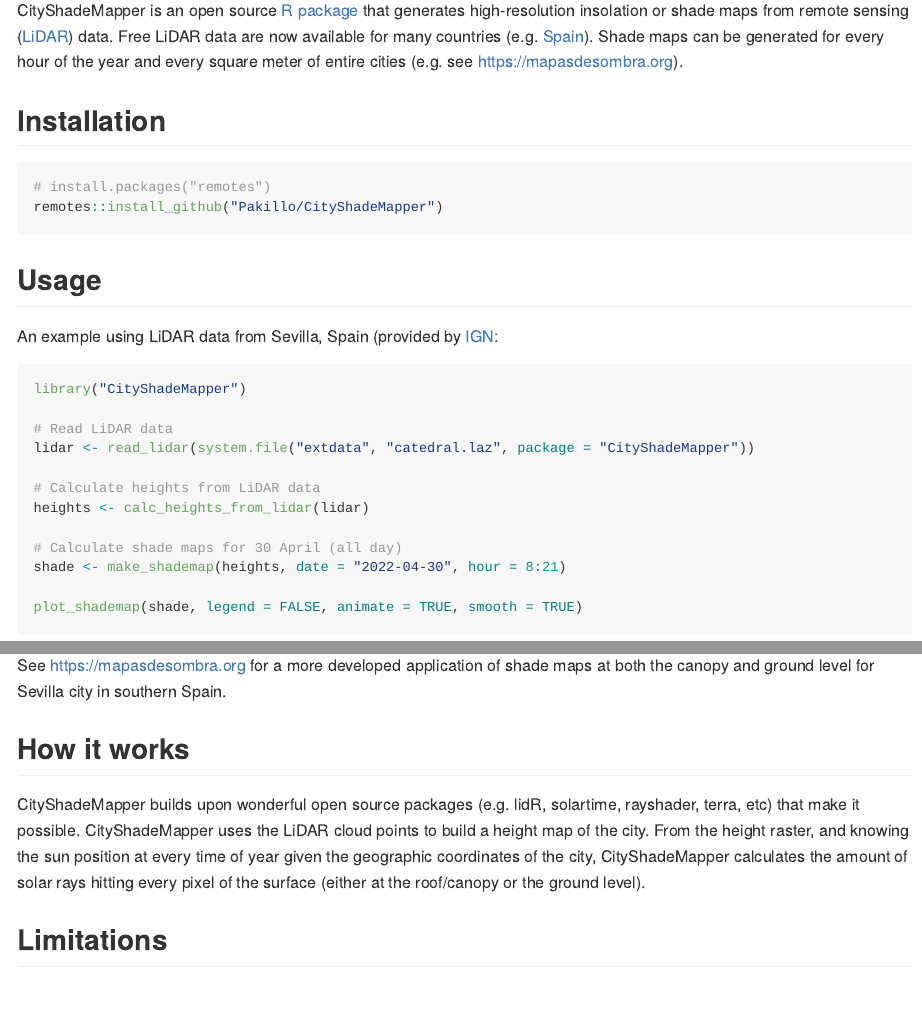
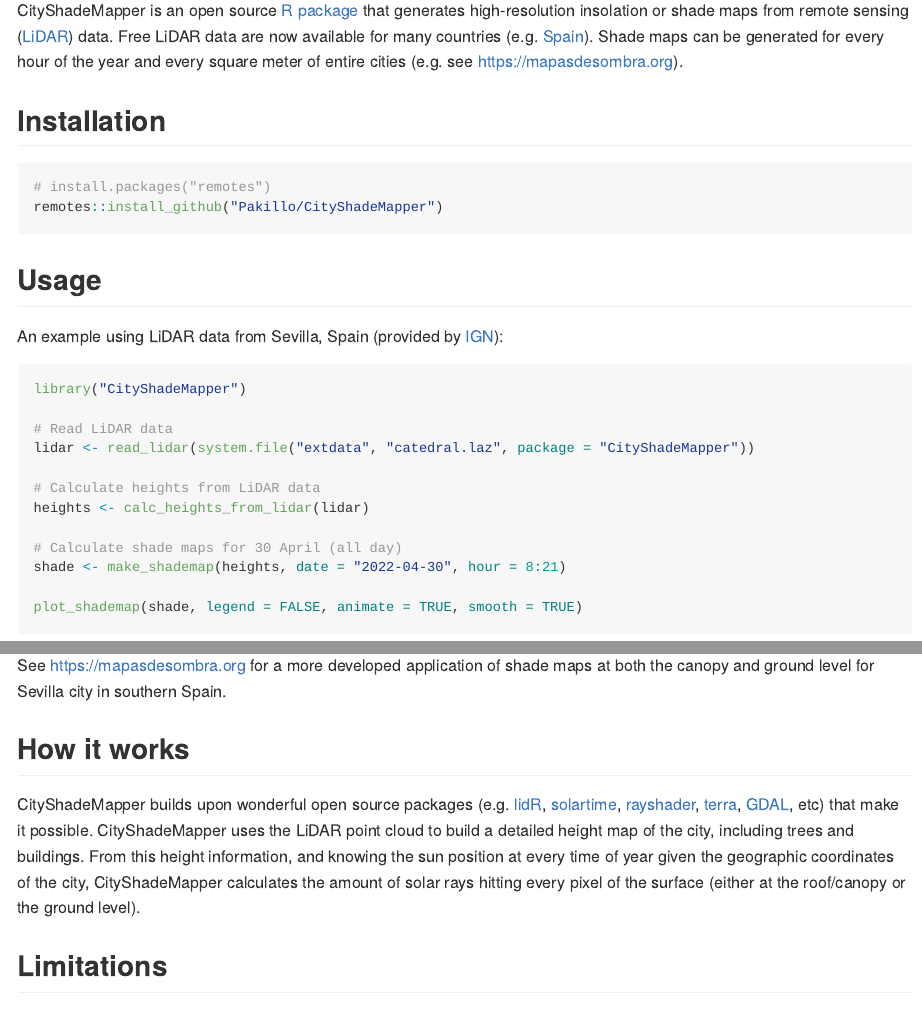
Before and after one commit to Pakillo/CityShadeMapper, an R Markdown document (README.Rmd): the page in a window 1100 px wide, from 110 px down, and a second part further down, joined at a grey line. The pictures show the output file README.md that the author committed with the source, drawn offline in the style of GitHub; badge pictures from the web are left out.

Commit message:
update readme

```diff
--- a/README.Rmd
+++ b/README.Rmd
@@ -57,7 +57,7 @@ See https://mapasdesombra.org for a more developed application of shade maps at
 
 ## How it works
 
-CityShadeMapper builds upon wonderful open source packages (e.g. lidR, solartime, rayshader, terra, etc) that make it possible. CityShadeMapper uses the LiDAR cloud points to build a height map of the city. From the height raster, and knowing the sun position at every time of year given the geographic coordinates of the city, CityShadeMapper calculates the amount of solar rays hitting every pixel of the surface (either at the roof/canopy or the ground level).
+CityShadeMapper builds upon wonderful open source packages (e.g. [lidR](https://github.com/r-lidar/lidR), [solartime](https://cran.r-project.org/package=solartime), [rayshader](https://www.rayshader.com/), [terra](https://rspatial.github.io/terra/index.html), [GDAL](https://gdal.org/), etc) that make it possible. CityShadeMapper uses the LiDAR point cloud to build a detailed height map of the city, including trees and buildings. From this height information, and knowing the sun position at every time of year given the geographic coordinates of the city, CityShadeMapper calculates the amount of solar rays hitting every pixel of the surface (either at the roof/canopy or the ground level).
 
 
 ## Limitations
```
Also changed, not shown: README.md, README.Rmd (2 more changed lines).
